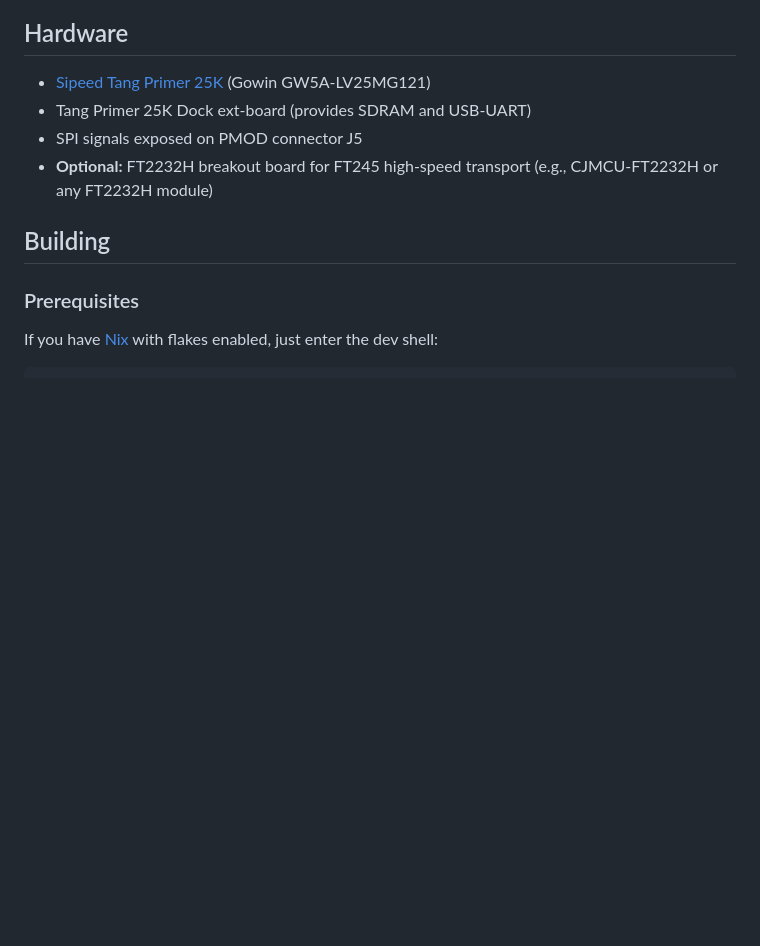
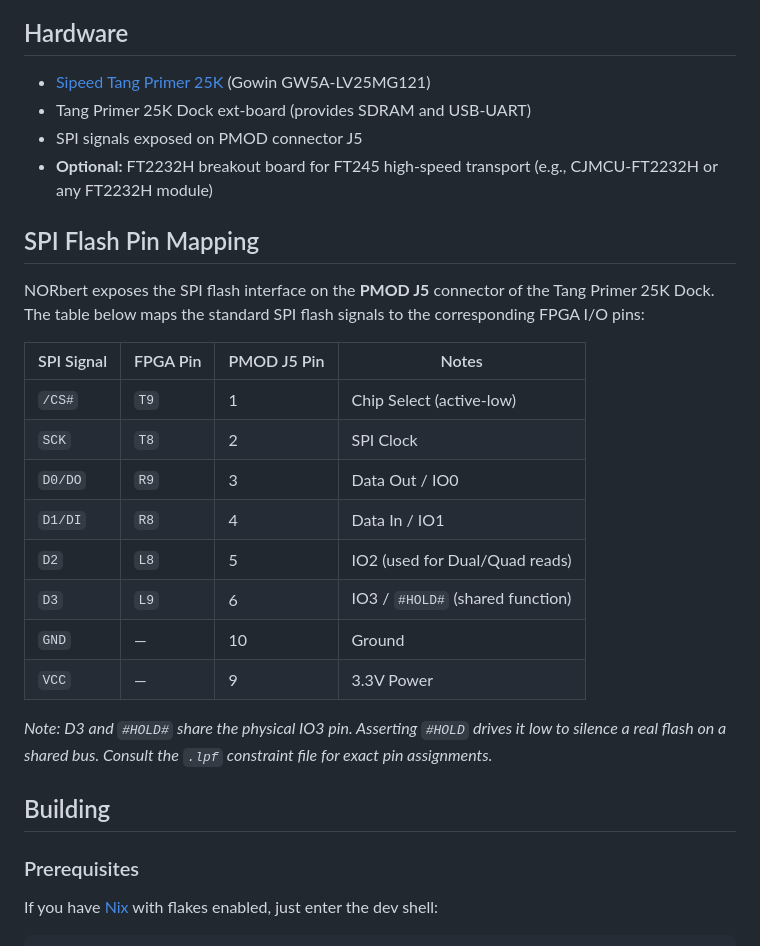
Before and after one commit to ArthurHeymans/NORbert, a Markdown page: README.md, the part around the change. GitHub-like rendering; blank space fills up the shorter version.

Commit message:
Add SPI flash pin <-> FPGA pin mapping to README
Add the SPI flash pin <-> FPGA pin mapping to the documentation
for easier reference.

Closes #13.

```diff
--- a/README.md
+++ b/README.md
@@ -23,6 +23,23 @@ NORbert uses a [Sipeed Tang Primer 25K](https://wiki.sipeed.com/hardware/en/tang
 - Tang Primer 25K Dock ext-board (provides SDRAM and USB-UART)
 - SPI signals exposed on PMOD connector J5
 - **Optional:** FT2232H breakout board for FT245 high-speed transport (e.g., CJMCU-FT2232H or any FT2232H module)
+
+## SPI Flash Pin Mapping
+
+NORbert exposes the SPI flash interface on the **PMOD J5** connector of the Tang Primer 25K Dock. The table below maps the standard SPI flash signals to the corresponding FPGA I/O pins:
+
+| SPI Signal | FPGA Pin | PMOD J5 Pin | Notes                              |
+|------------|----------|-------------|------------------------------------|
+| `/CS#`     | `T9`     | 1           | Chip Select (active-low)           |
+| `SCK`      | `T8`     | 2           | SPI Clock                          |
+| `D0/DO`    | `R9`     | 3           | Data Out / IO0                     |
+| `D1/DI`    | `R8`     | 4           | Data In / IO1                      |
+| `D2`       | `L8`     | 5           | IO2 (used for Dual/Quad reads)     |
+| `D3`       | `L9`     | 6           | IO3 / `#HOLD#` (shared function)   |
+| `GND`      | —        | 10          | Ground                             |
+| `VCC`      | —        | 9           | 3.3V Power                         |
+
+*Note: D3 and `#HOLD#` share the physical IO3 pin. Asserting `#HOLD` drives it low to silence a real flash on a shared bus. Consult the `.lpf` constraint file for exact pin assignments.*
 
 ## Building
 
```
